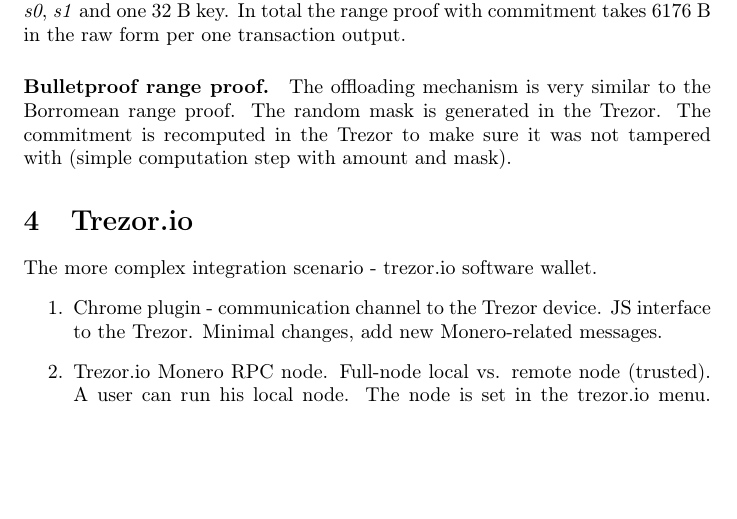
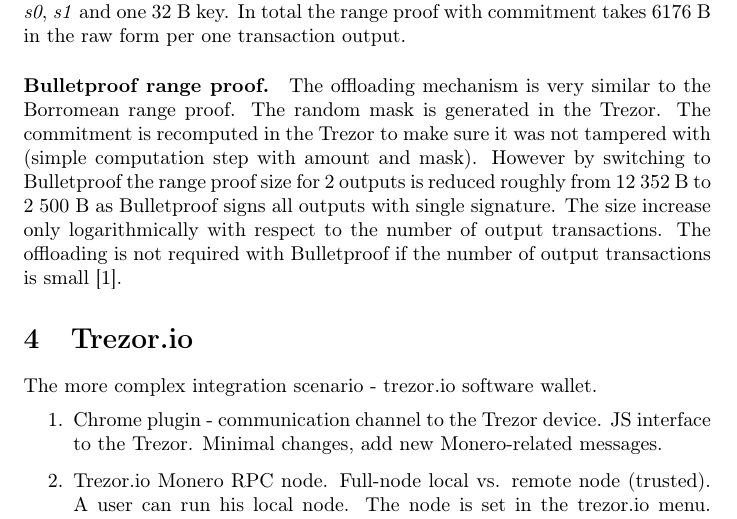
Before and after one commit to ph4r05/monero-trezor-doc, a LaTeX paper (monero.tex): part of page 13 of 15, cut so that both start at the same text, the shorter picture padded with empty space. Compiled offline with pdfLaTeX.

Commit message:
bulletproof explained better

```diff
--- a/monero.tex
+++ b/monero.tex
@@ -441,6 +441,7 @@
 The range proof consists of Borromean signature and $C_i$ array of 32~B commitments with 64 elements, one for each bit in the amount. The Borromean signature contains: 2x64 element arrays of 32~B keys, \emph{s0}, \emph{s1} and one 32~B key. In total the range proof with commitment takes 6176~B in the raw form per one transaction output.
 
 \paragraph{Bulletproof range proof.} The offloading mechanism is very similar to the Borromean range proof. The random mask is generated in the Trezor. The commitment is recomputed in the Trezor to make sure it was not tampered with (simple computation step with amount and mask).
+However by switching to Bulletproof the range proof size for 2 outputs is reduced roughly from 12~352~B to 2~500~B as Bulletproof signs all outputs with single signature. The size increase only logarithmically with respect to the number of output transactions. The offloading is not required with Bulletproof if the number of output transactions is small \cite{Bnz2017BulletproofsSP}.
 
 
 
```
